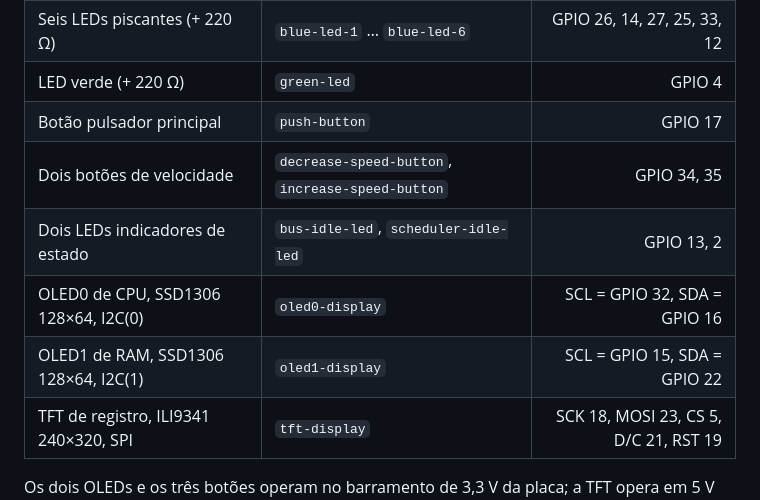
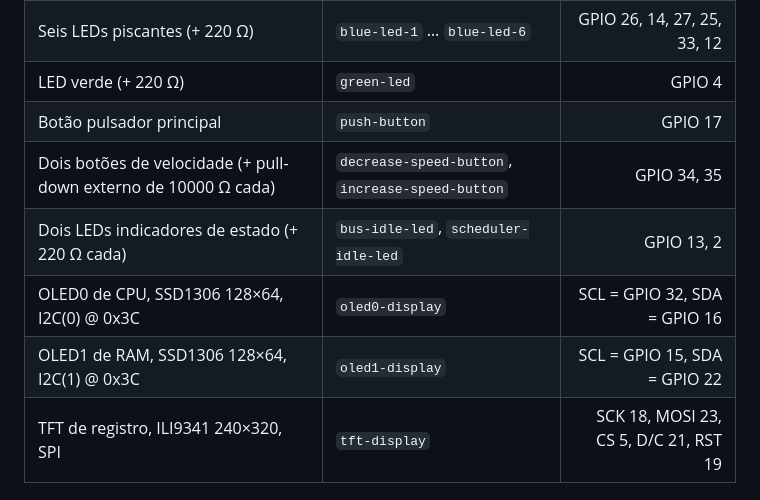
Before and after one commit to Argus-Kepheus/esp32-asyncio, a Markdown page: docs/PT/README.md, the part around the change. Rendered like a GitHub page.

Commit message:
docs: refresh PT generated hardware overview

```diff
--- a/docs/PT/README.md
+++ b/docs/PT/README.md
@@ -26,10 +26,10 @@ uma tela TFT ILI9341 -- tudo simulado no [Wokwi](https://wokwi.com).
 | Seis LEDs piscantes (+ 220 Ω) | `blue-led-1` … `blue-led-6` | GPIO 26, 14, 27, 25, 33, 12 |
 | LED verde (+ 220 Ω) | `green-led` | GPIO 4 |
 | Botão pulsador principal | `push-button` | GPIO 17 |
-| Dois botões de velocidade | `decrease-speed-button`, `increase-speed-button` | GPIO 34, 35 |
-| Dois LEDs indicadores de estado | `bus-idle-led`, `scheduler-idle-led` | GPIO 13, 2 |
-| OLED0 de CPU, SSD1306 128×64, I2C(0) | `oled0-display` | SCL = GPIO 32, SDA = GPIO 16 |
-| OLED1 de RAM, SSD1306 128×64, I2C(1) | `oled1-display` | SCL = GPIO 15, SDA = GPIO 22 |
+| Dois botões de velocidade (+ pull-down externo de 10000 Ω cada) | `decrease-speed-button`, `increase-speed-button` | GPIO 34, 35 |
+| Dois LEDs indicadores de estado (+ 220 Ω cada) | `bus-idle-led`, `scheduler-idle-led` | GPIO 13, 2 |
+| OLED0 de CPU, SSD1306 128×64, I2C(0) @ 0x3C | `oled0-display` | SCL = GPIO 32, SDA = GPIO 16 |
+| OLED1 de RAM, SSD1306 128×64, I2C(1) @ 0x3C | `oled1-display` | SCL = GPIO 15, SDA = GPIO 22 |
 | TFT de registro, ILI9341 240×320, SPI | `tft-display` | SCK 18, MOSI 23, CS 5, D/C 21, RST 19 |
 <!-- END GENERATED: hardware-overview -->
 
```
